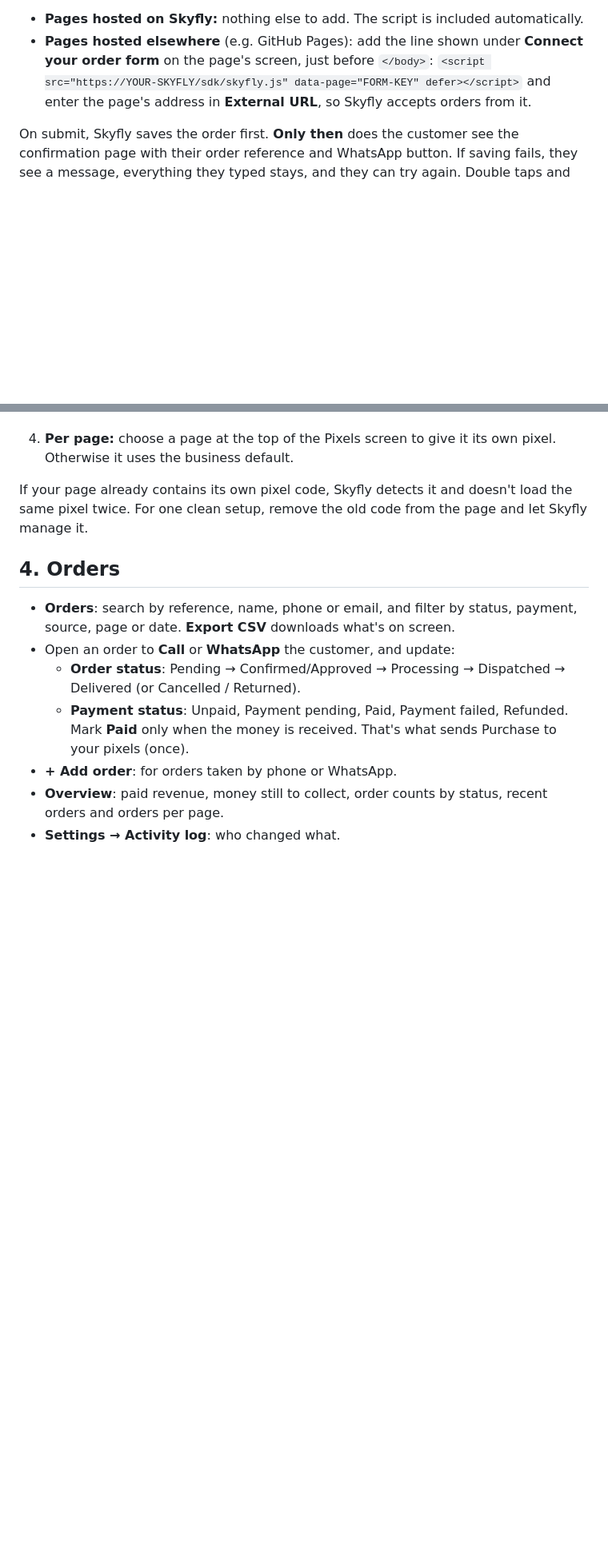
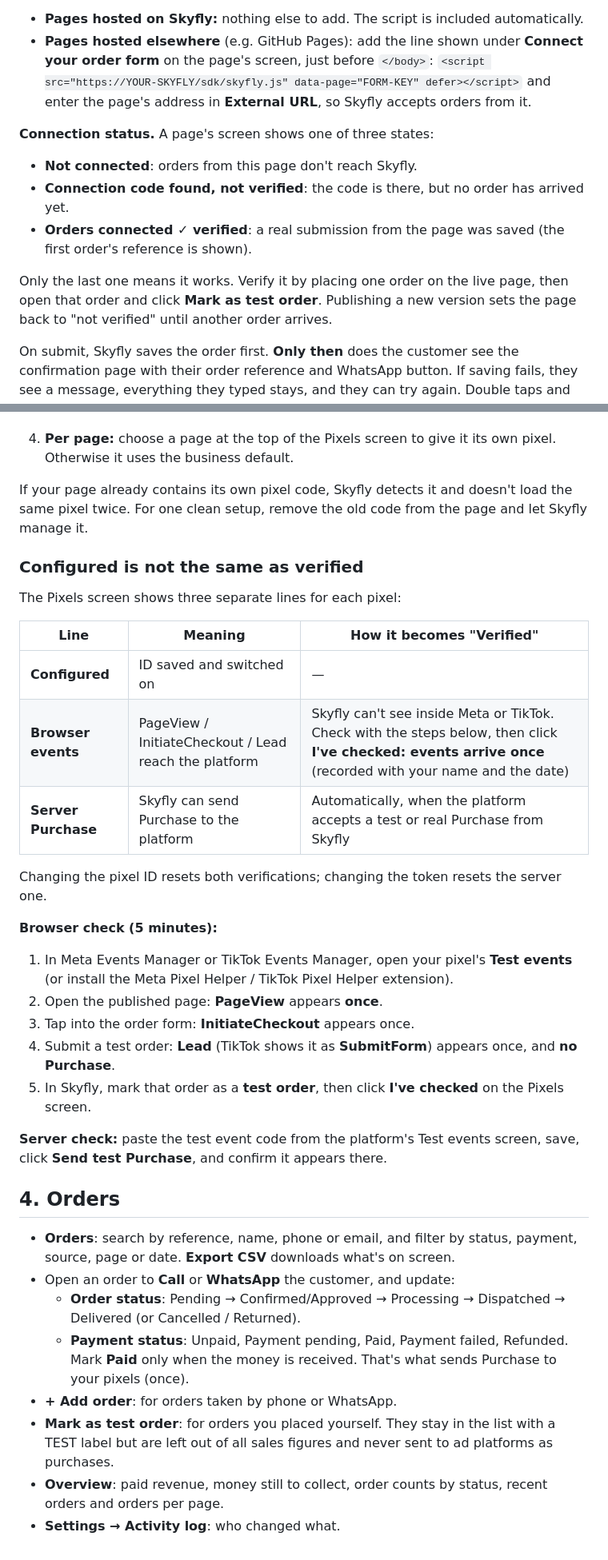
Before and after one commit to roseskincare9-code/skyfly, a Markdown page: docs/GUIDE.md, 2 parts joined by grey strips. Shown at 80% size. GitHub-like rendering; blank space fills up the shorter version.

Commit message:
Guide: connection status, test orders, pixel verification checklist
Co-Authored-By: Claude Opus 5.5 <noreply@anthropic.com>
Claude-Session: https://claude.ai/code/session_0151faonr3FC9kutZAzVYNgq

```diff
--- a/docs/GUIDE.md
+++ b/docs/GUIDE.md
@@ -66,6 +66,15 @@ they saw.
   `<script src="https://YOUR-SKYFLY/sdk/skyfly.js" data-page="FORM-KEY" defer></script>`
   and enter the page's address in **External URL**, so Skyfly accepts orders from it.
 
+**Connection status.** A page's screen shows one of three states:
+- **Not connected**: orders from this page don't reach Skyfly.
+- **Connection code found, not verified**: the code is there, but no order has arrived yet.
+- **Orders connected ✓ verified**: a real submission from the page was saved (the first order's reference is shown).
+
+Only the last one means it works. Verify it by placing one order on the live page, then
+open that order and click **Mark as test order**. Publishing a new version sets the
+page back to "not verified" until another order arrives.
+
 On submit, Skyfly saves the order first. **Only then** does the customer see the
 confirmation page with their order reference and WhatsApp button. If saving fails,
 they see a message, everything they typed stays, and they can try again. Double
@@ -115,6 +124,29 @@ If your page already contains its own pixel code, Skyfly detects it and doesn't
 the same pixel twice. For one clean setup, remove the old code from the page and
 let Skyfly manage it.
 
+### Configured is not the same as verified
+
+The Pixels screen shows three separate lines for each pixel:
+
+| Line | Meaning | How it becomes "Verified" |
+|---|---|---|
+| **Configured** | ID saved and switched on | — |
+| **Browser events** | PageView / InitiateCheckout / Lead reach the platform | Skyfly can't see inside Meta or TikTok. Check with the steps below, then click **I've checked: events arrive once** (recorded with your name and the date) |
+| **Server Purchase** | Skyfly can send Purchase to the platform | Automatically, when the platform accepts a test or real Purchase from Skyfly |
+
+Changing the pixel ID resets both verifications; changing the token resets the server one.
+
+**Browser check (5 minutes):**
+1. In Meta Events Manager or TikTok Events Manager, open your pixel's **Test events**
+   (or install the Meta Pixel Helper / TikTok Pixel Helper extension).
+2. Open the published page: **PageView** appears **once**.
+3. Tap into the order form: **InitiateCheckout** appears once.
+4. Submit a test order: **Lead** (TikTok shows it as **SubmitForm**) appears once, and **no Purchase**.
+5. In Skyfly, mark that order as a **test order**, then click **I've checked** on the Pixels screen.
+
+**Server check:** paste the test event code from the platform's Test events screen,
+save, click **Send test Purchase**, and confirm it appears there.
+
 ## 4. Orders
 
 - **Orders**: search by reference, name, phone or email, and filter by status, payment,
@@ -124,5 +156,7 @@ let Skyfly manage it.
   - **Payment status**: Unpaid, Payment pending, Paid, Payment failed, Refunded.
     Mark **Paid** only when the money is received. That's what sends Purchase to your pixels (once).
 - **+ Add order**: for orders taken by phone or WhatsApp.
+- **Mark as test order**: for orders you placed yourself. They stay in the list with a TEST label
+  but are left out of all sales figures and never sent to ad platforms as purchases.
 - **Overview**: paid revenue, money still to collect, order counts by status, recent orders and orders per page.
 - **Settings → Activity log**: who changed what.
```
